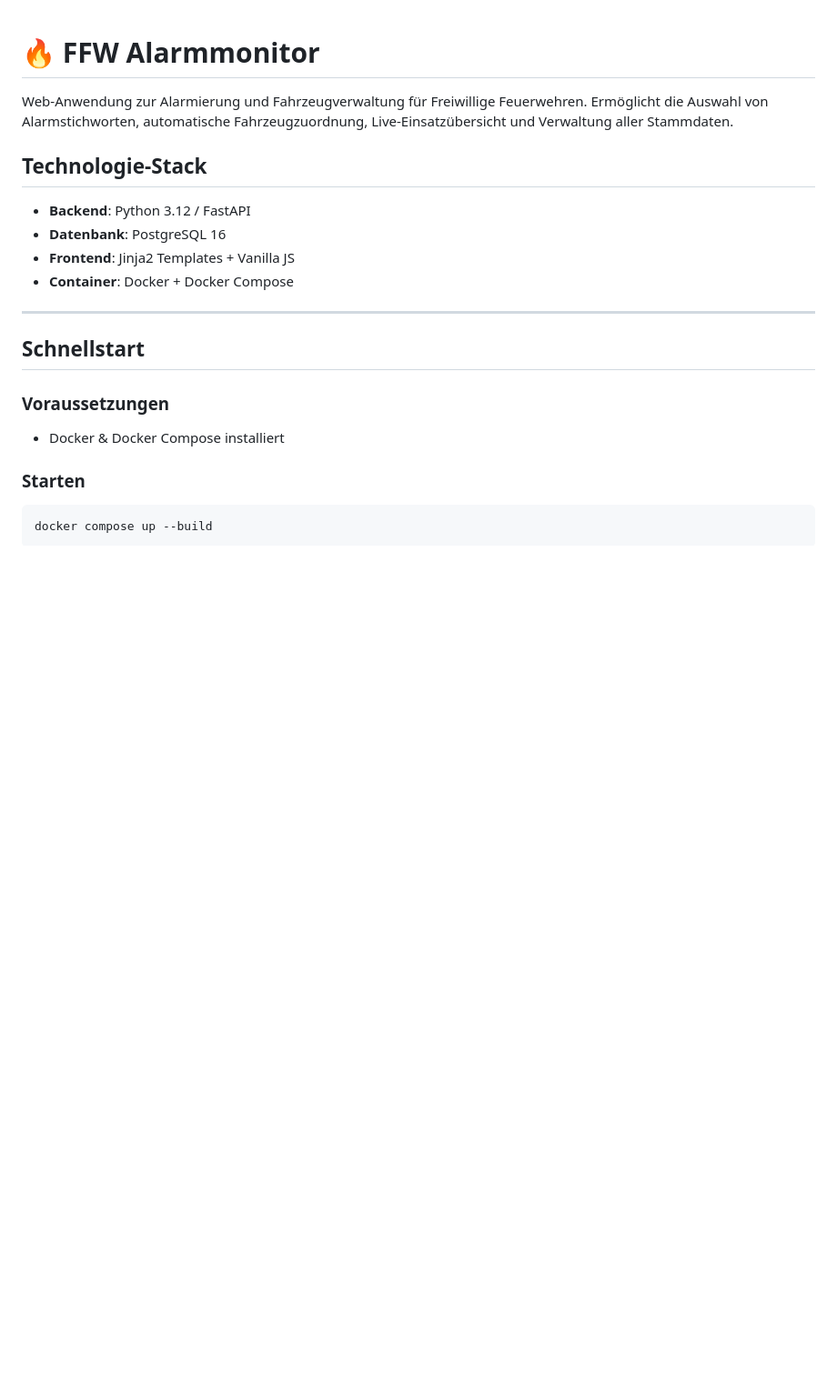
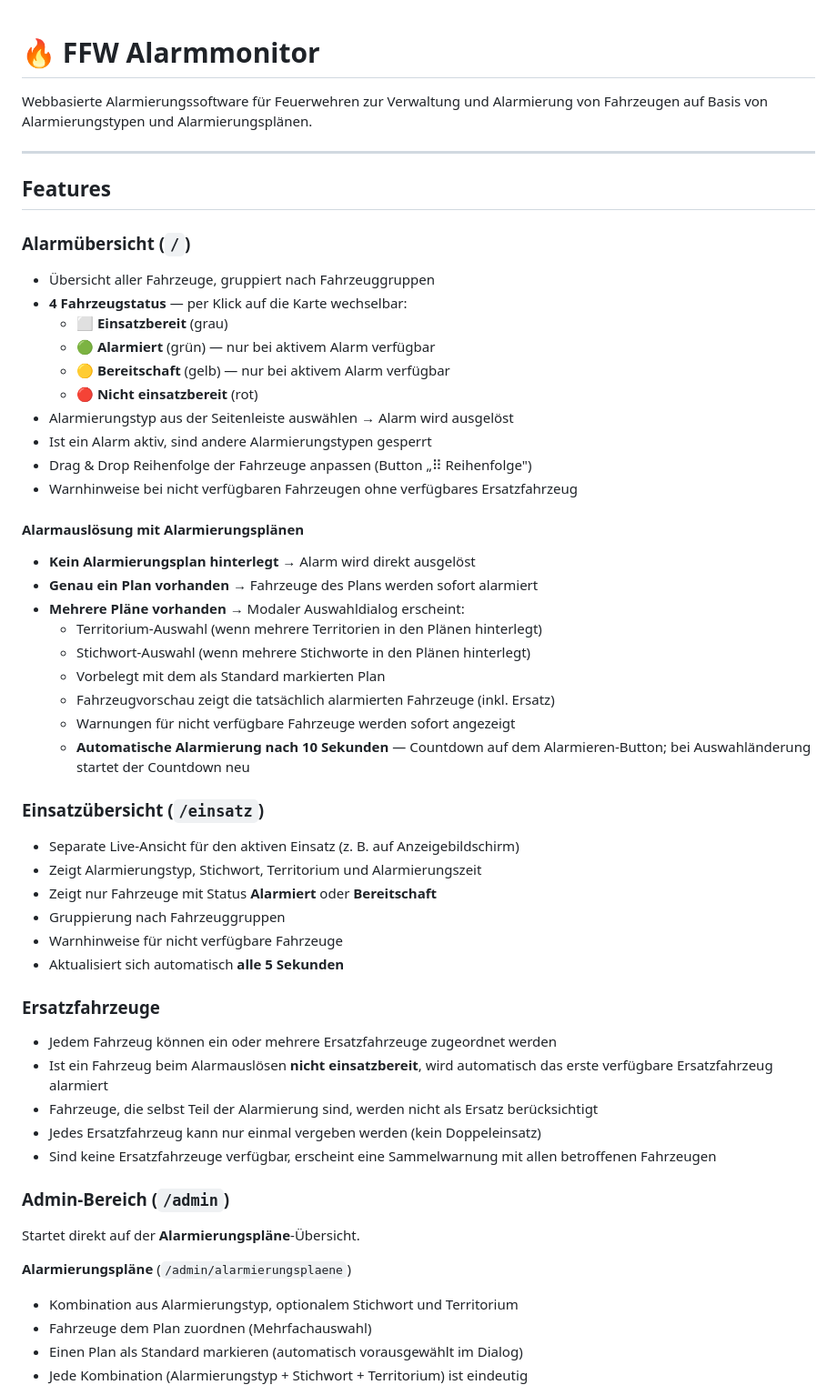
Before and after one commit to andrewagner86/ffw-alarmmonitor, a Markdown page: README.md, the part around one of its changes. Shown at 91% size. Rendered like a GitHub page; blank space fills up the shorter version.

````diff
--- a/README.md
+++ b/README.md
@@ -1,23 +1,56 @@
 # 🔥 FFW Alarmmonitor
 
-Web-Anwendung zur Alarmierung und Fahrzeugverwaltung für Freiwillige Feuerwehren. Ermöglicht die Auswahl von Alarmstichworten, automatische Fahrzeugzuordnung, Live-Einsatzübersicht und Verwaltung aller Stammdaten.
-
-## Technologie-Stack
-
-- **Backend**: Python 3.12 / FastAPI
-- **Datenbank**: PostgreSQL 16
-- **Frontend**: Jinja2 Templates + Vanilla JS
-- **Container**: Docker + Docker Compose
+Webbasierte Alarmierungssoftware für Feuerwehren zur Verwaltung und Alarmierung von Fahrzeugen auf Basis von Alarmierungstypen und Alarmierungsplänen.
 
 ---
 
-## Schnellstart
+## Features
 
-### Voraussetzungen
+### Alarmübersicht (`/`)
+- Übersicht aller Fahrzeuge, gruppiert nach Fahrzeuggruppen
+- **4 Fahrzeugstatus** — per Klick auf die Karte wechselbar:
+  - ⬜ **Einsatzbereit** (grau)
+  - 🟢 **Alarmiert** (grün) — nur bei aktivem Alarm verfügbar
+  - 🟡 **Bereitschaft** (gelb) — nur bei aktivem Alarm verfügbar
+  - 🔴 **Nicht einsatzbereit** (rot)
+- Alarmierungstyp aus der Seitenleiste auswählen → Alarm wird ausgelöst
+- Ist ein Alarm aktiv, sind andere Alarmierungstypen gesperrt
+- Drag & Drop Reihenfolge der Fahrzeuge anpassen (Button „⠿ Reihenfolge")
+- Warnhinweise bei nicht verfügbaren Fahrzeugen ohne verfügbares Ersatzfahrzeug
 
-- Docker & Docker Compose installiert
+#### Alarmauslösung mit Alarmierungsplänen
+- **Kein Alarmierungsplan hinterlegt** → Alarm wird direkt ausgelöst
+- **Genau ein Plan vorhanden** → Fahrzeuge des Plans werden sofort alarmiert
+- **Mehrere Pläne vorhanden** → Modaler Auswahldialog erscheint:
+  - Territorium-Auswahl (wenn mehrere Territorien in den Plänen hinterlegt)
+  - Stichwort-Auswahl (wenn mehrere Stichworte in den Plänen hinterlegt)
+  - Vorbelegt mit dem als Standard markierten Plan
+  - Fahrzeugvorschau zeigt die tatsächlich alarmierten Fahrzeuge (inkl. Ersatz)
+  - Warnungen für nicht verfügbare Fahrzeuge werden sofort angezeigt
+  - **Automatische Alarmierung nach 10 Sekunden** — Countdown auf dem Alarmieren-Button; bei Auswahländerung startet der Countdown neu
 
-### Starten
+### Einsatzübersicht (`/einsatz`)
+- Separate Live-Ansicht für den aktiven Einsatz (z. B. auf Anzeigebildschirm)
+- Zeigt Alarmierungstyp, Stichwort, Territorium und Alarmierungszeit
+- Zeigt nur Fahrzeuge mit Status **Alarmiert** oder **Bereitschaft**
+- Gruppierung nach Fahrzeuggruppen
+- Warnhinweise für nicht verfügbare Fahrzeuge
+- Aktualisiert sich automatisch **alle 5 Sekunden**
 
-```bash
-docker compose up --build
+### Ersatzfahrzeuge
+- Jedem Fahrzeug können ein oder mehrere Ersatzfahrzeuge zugeordnet werden
+- Ist ein Fahrzeug beim Alarmauslösen **nicht einsatzbereit**, wird automatisch das erste verfügbare Ersatzfahrzeug alarmiert
+- Fahrzeuge, die selbst Teil der Alarmierung sind, werden nicht als Ersatz berücksichtigt
+- Jedes Ersatzfahrzeug kann nur einmal vergeben werden (kein Doppeleinsatz)
+- Sind keine Ersatzfahrzeuge verfügbar, erscheint eine Sammelwarnung mit allen betroffenen Fahrzeugen
+
+### Admin-Bereich (`/admin`)
+
+Startet direkt auf der **Alarmierungspläne**-Übersicht.
+
+**Alarmierungspläne** (`/admin/alarmierungsplaene`)
+- Kombination aus Alarmierungstyp, optionalem Stichwort und Territorium
+- Fahrzeuge dem Plan zuordnen (Mehrfachauswahl)
+- Einen Plan als Standard markieren (automatisch vorausgewählt im Dialog)
+- Jede Kombination (Alarmierungstyp + Stichwort + Territorium) ist eindeutig
+
````
Also changed, not shown: other parts of README.md (+110 -103 lines).
